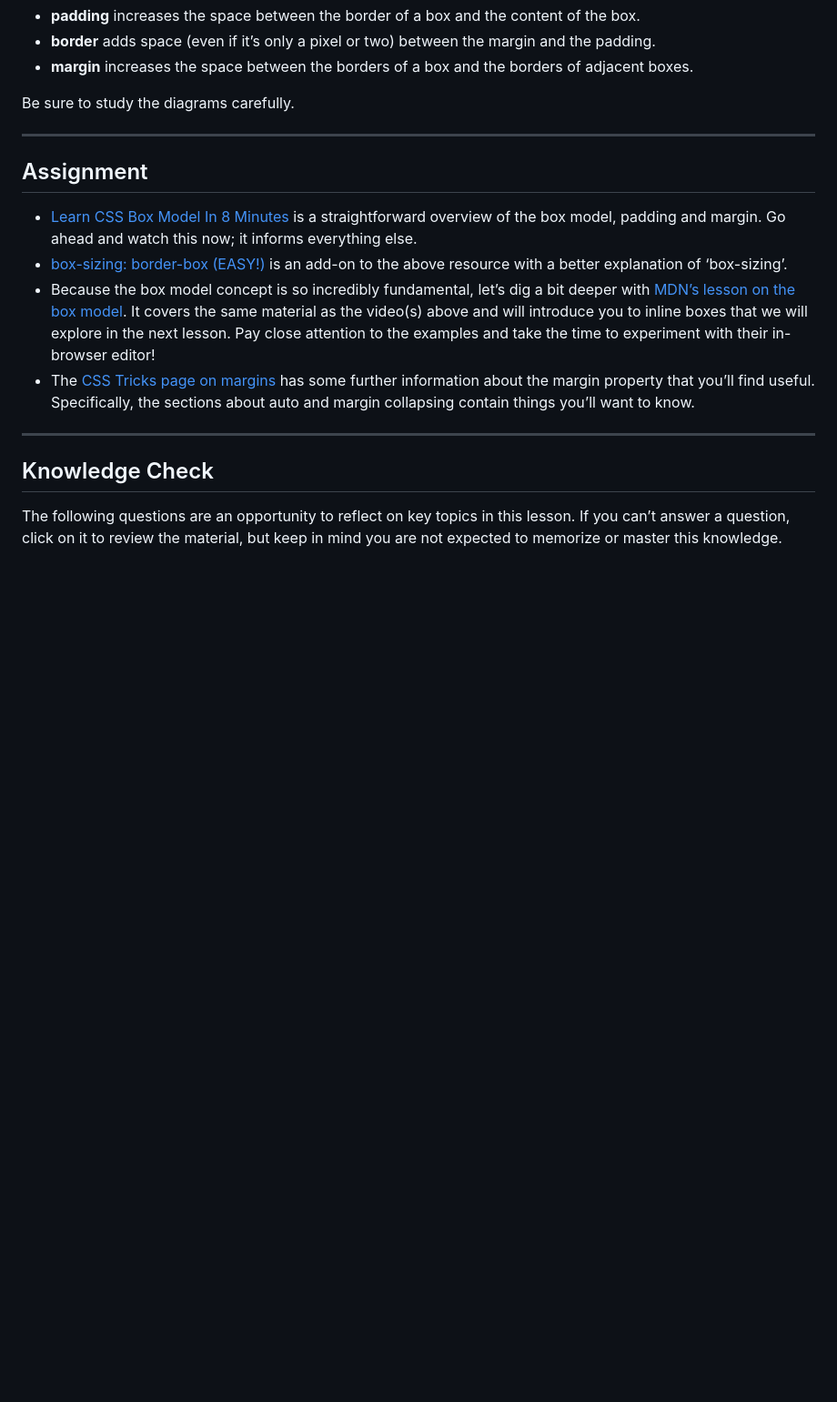
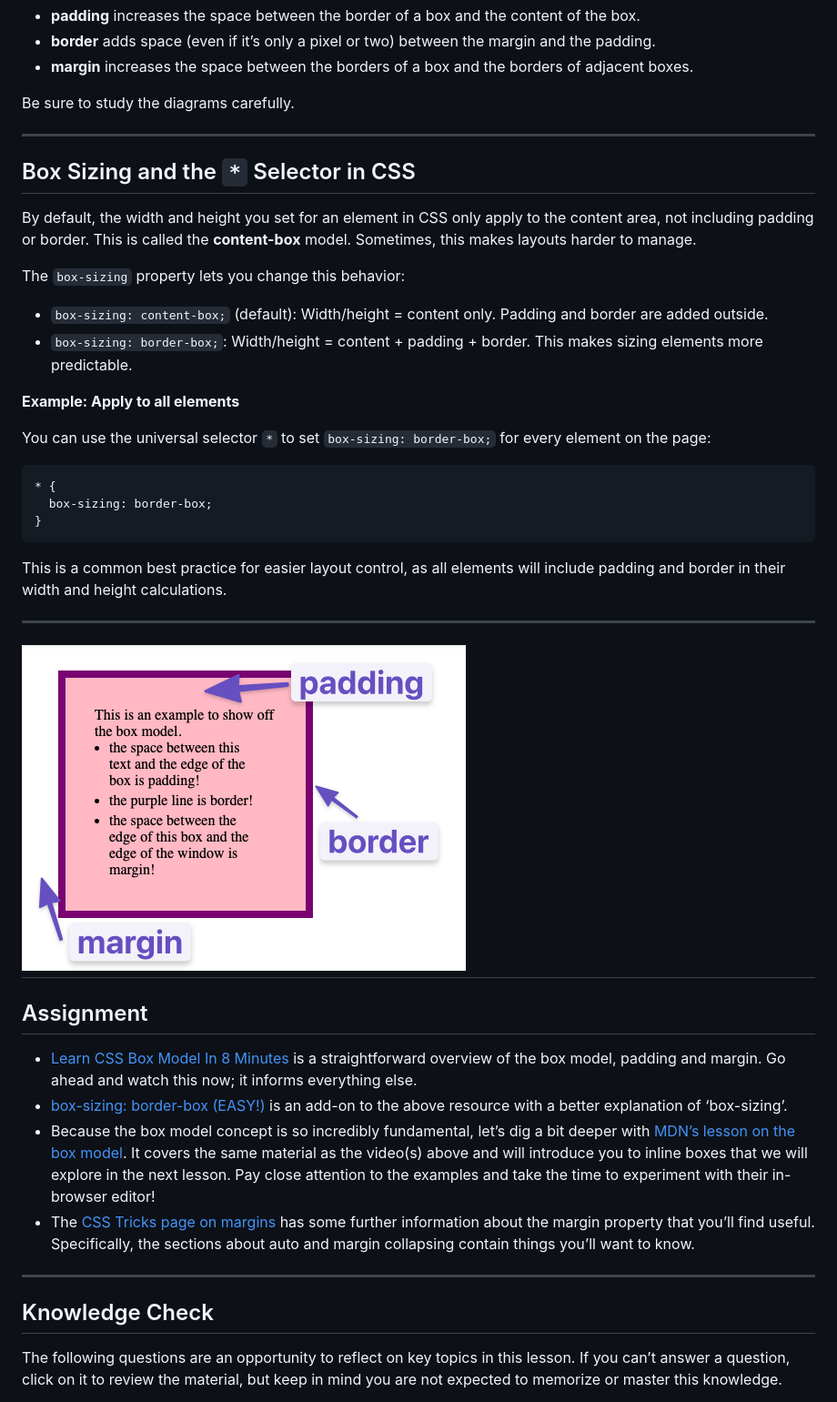
Before and after one commit to ClintasaurusRex/TheOdinProject, a Markdown page: html-css-fundamentals/the-box-model.md, the part around the change printed below. Shown: that part at 91% size. Rendered like a GitHub page; pictures changed too: html-css-fundamentals/image-3.png (added); blank space fills up the shorter version.

````diff
--- a/html-css-fundamentals/the-box-model.md
+++ b/html-css-fundamentals/the-box-model.md
@@ -52,6 +55,31 @@ Be sure to study the diagrams carefully.
 
 ---
 
+## Box Sizing and the `*` Selector in CSS
+
+By default, the width and height you set for an element in CSS only apply to the content area, not including padding or border. This is called the **content-box** model. Sometimes, this makes layouts harder to manage.
+
+The `box-sizing` property lets you change this behavior:
+
+- `box-sizing: content-box;` (default): Width/height = content only. Padding and border are added outside.
+- `box-sizing: border-box;`: Width/height = content + padding + border. This makes sizing elements more predictable.
+
+**Example: Apply to all elements**
+
+You can use the universal selector `*` to set `box-sizing: border-box;` for every element on the page:
+
+```css
+* {
+  box-sizing: border-box;
+}
+```
+
+This is a common best practice for easier layout control, as all elements will include padding and border in their width and height calculations.
+
+---
+
+## ![alt text](image-3.png)
+
 ## Assignment
 
 - [Learn CSS Box Model In 8 Minutes](https://www.youtube.com/watch?v=rIO5326FgPE) is a straightforward overview of the box model, padding and margin. Go ahead and watch this now; it informs everything else.
````
Also changed, not shown: other parts of html-css-fundamentals/the-box-model.md (+5 -1 lines), html-css-fundamentals/block-and-inline-boxes-explained.md (added, +128 -0 lines), html-css-fundamentals/block-vs-inline-boxes.md (added, +101 -0 lines), html-css-fundamentals/image-1.png (added), html-css-fundamentals/image-2.png (added).
